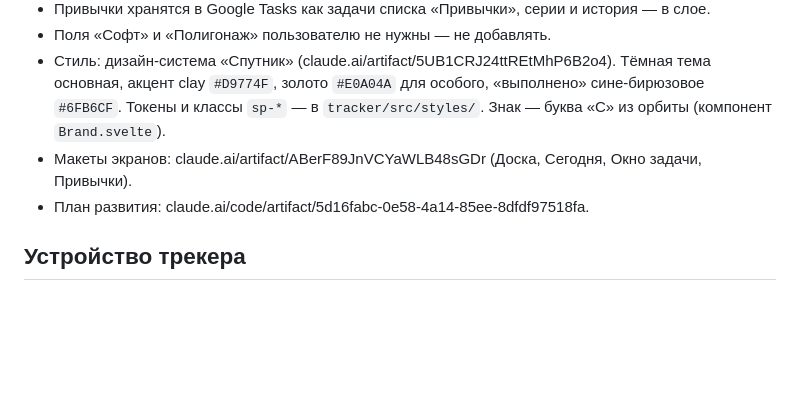
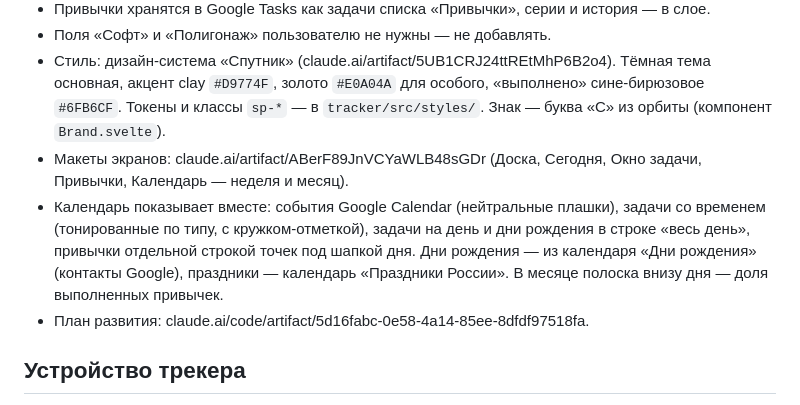
Before and after one commit to Siponik/sputnik, a Markdown page: CLAUDE.md, the part around the change. GitHub-like rendering; blank space fills up the shorter version.

Commit message:
CLAUDE.md: макеты календаря
Co-Authored-By: Claude Opus 5.5 <noreply@anthropic.com>
Claude-Session: https://claude.ai/code/session_01UrUbwLMz1RwJzU76MZ93kj

```diff
--- a/CLAUDE.md
+++ b/CLAUDE.md
@@ -17,7 +17,8 @@
 - Привычки хранятся в Google Tasks как задачи списка «Привычки», серии и история — в слое.
 - Поля «Софт» и «Полигонаж» пользователю не нужны — не добавлять.
 - Стиль: дизайн-система «Спутник» (claude.ai/artifact/5UB1CRJ24ttREtMhP6B2o4). Тёмная тема основная, акцент clay `#D9774F`, золото `#E0A04A` для особого, «выполнено» сине-бирюзовое `#6FB6CF`. Токены и классы `sp-*` — в `tracker/src/styles/`. Знак — буква «С» из орбиты (компонент `Brand.svelte`).
-- Макеты экранов: claude.ai/artifact/ABerF89JnVCYaWLB48sGDr (Доска, Сегодня, Окно задачи, Привычки).
+- Макеты экранов: claude.ai/artifact/ABerF89JnVCYaWLB48sGDr (Доска, Сегодня, Окно задачи, Привычки, Календарь — неделя и месяц).
+- Календарь показывает вместе: события Google Calendar (нейтральные плашки), задачи со временем (тонированные по типу, с кружком-отметкой), задачи на день и дни рождения в строке «весь день», привычки отдельной строкой точек под шапкой дня. Дни рождения — из календаря «Дни рождения» (контакты Google), праздники — календарь «Праздники России». В месяце полоска внизу дня — доля выполненных привычек.
 - План развития: claude.ai/code/artifact/5d16fabc-0e58-4a14-85ee-8dfdf97518fa.
 
 ## Устройство трекера
```
